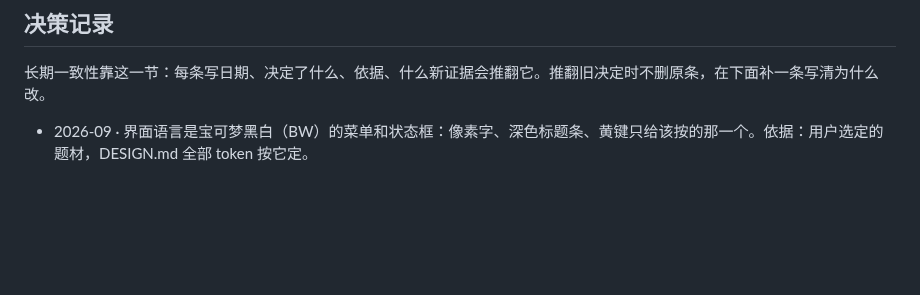
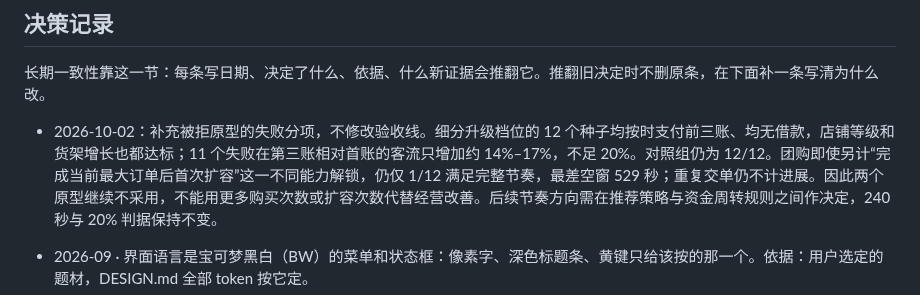
Before and after one commit to Sma1lboy/ptcg-shop, a Markdown page: ROADMAP.md, the part around the change. GitHub-like rendering; blank space fills up the shorter version.

Commit message:
拆明节奏原型失败原因，保留原验收门槛

```diff
--- a/ROADMAP.md
+++ b/ROADMAP.md
@@ -221,6 +221,8 @@
 
 长期一致性靠这一节：每条写日期、决定了什么、依据、什么新证据会推翻它。推翻旧决定时不删原条，在下面补一条写清为什么改。
 
+- 2026-10-02：补充被拒原型的失败分项，不修改验收线。细分升级档位的 12 个种子均按时支付前三账、均无借款，店铺等级和货架增长也都达标；11 个失败在第三账相对首账的客流只增加约 14%–17%，不足 20%。对照组仍为 12/12。团购即使另计“完成当前最大订单后首次扩容”这一不同能力解锁，仍仅 1/12 满足完整节奏，最差空窗 529 秒；重复交单仍不计进展。因此两个原型继续不采用，不能用更多购买次数或扩容次数代替经营改善。后续节奏方向需在推荐策略与资金周转规则之间作决定，240 秒与 20% 判据保持不变。
+
 - 2026-09 · 界面语言是宝可梦黑白（BW）的菜单和状态框：像素字、深色标题条、黄键只给该按的那一个。依据：用户选定的题材，DESIGN.md 全部 token 按它定。
 - 2026-09 · 概率、卡价、整包价只来自 TCGplayer 实开统计和 PriceCharting，永不为手感改；手感靠游戏设定（进货折扣、客流、升级），并在页脚「游戏设定」里说明。依据：公正是产品底线（CLAUDE.md）。
 - 2026-09 · 开包演出优先：翻牌时不插剧情、成就、店里的话，不提前露出开到了什么；但顶栏现金照常跳（货架还在卖）。依据：M1 评审发现演出一分多钟里钱停着会让人看不懂。
```
